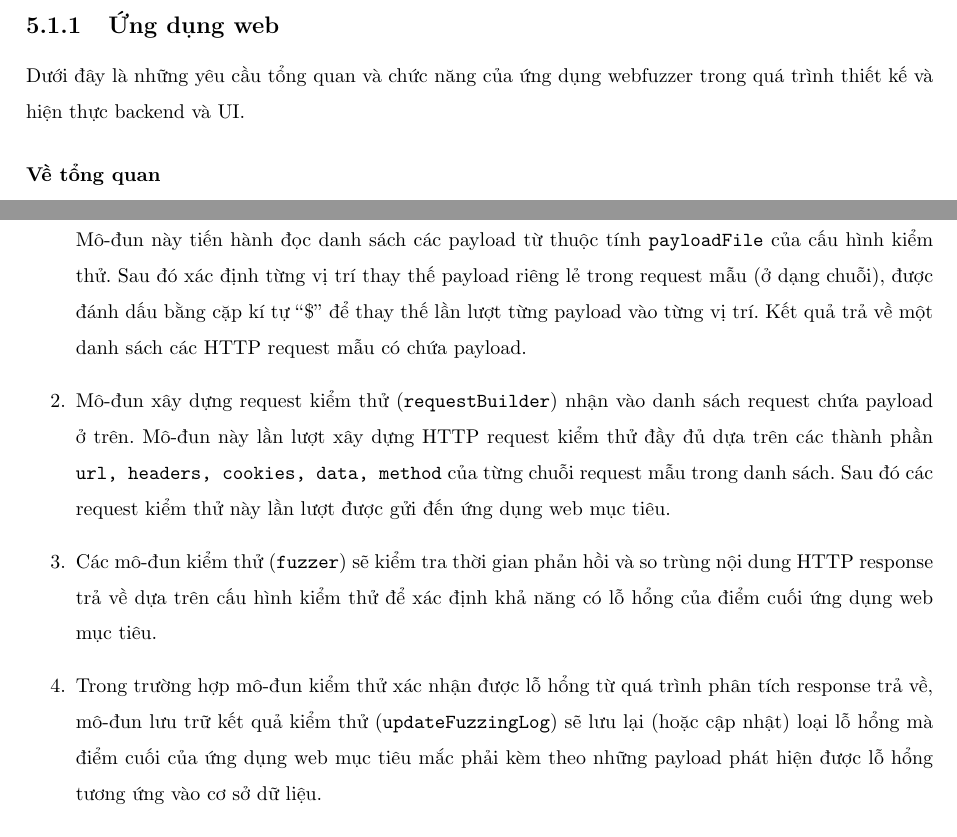
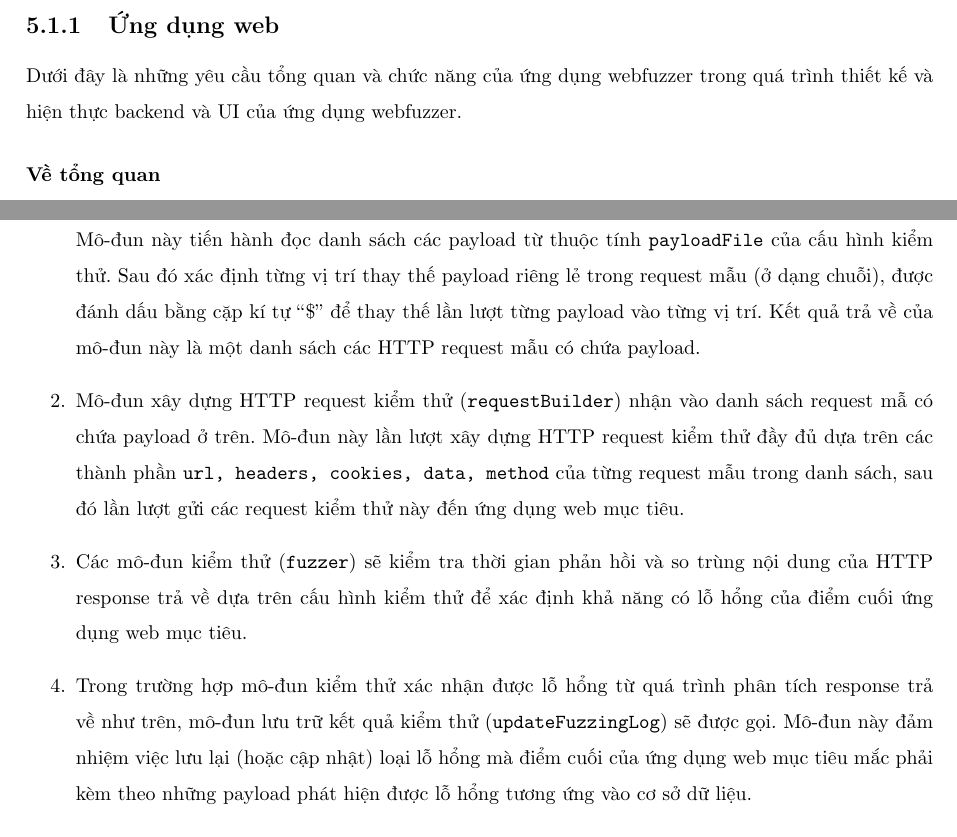
Before and after one commit to trinhdn97/LVTN-Dang-Nhat-Trinh, a LaTeX thesis (thesis.tex, which reads body/architecture.tex): two parts of pages 27 and 34 of 55, joined at a grey line, cut so that both start at the same text. Compiled offline with pdfLaTeX.

Commit message:
minor fix

```diff
--- a/body/architecture.tex
+++ b/body/architecture.tex
@@ -5,7 +5,7 @@ Chương này trình bày các yêu cầu cần đạt trong quá trình thiết
 \section{Yêu cầu hiện thực}
 Trong đề mục này, những yêu cầu tổng quan và chức năng của ứng dụng và cơ sở dữ liệu của webfuzzer sẽ được làm rõ. Công dụng chính của webfuzzer là để lưu trữ những điểm cuối ứng dụng web khả nghi, kiểm thử theo thiết lập có sẵn và lưu lại lịch sử kiểm thử chi tiết. Trong phạm vi luận văn này, chúng tôi chỉ tập trung vào giao diện người dùng (\acrfull{ui} - \acrshort{ui}), backend và cơ sở dữ liệu của ứng dụng webfuzzer, phần mở rộng Burp Suite đã được cung cấp và có tài liệu sẵn.
 \subsection{Ứng dụng web}
-Dưới đây là những yêu cầu tổng quan và chức năng của ứng dụng webfuzzer trong quá trình thiết kế và hiện thực backend và UI.
+Dưới đây là những yêu cầu tổng quan và chức năng của ứng dụng webfuzzer trong quá trình thiết kế và hiện thực backend và UI của ứng dụng webfuzzer.
 \subsubsection{Về tổng quan}
 \begin{enumerate}
     \item Khả năng tiếp cận\\
@@ -160,10 +160,10 @@ Dựa vào cách thức phát hiện lỗ hổng bằng thời gian phản hồi
 \end{itemize}
 Việc thiết kế mô-đun kiểm thử sẽ được hiện thực dựa trên nguyên tắc hoạt động của chức năng \textbf{Intruder} trên Burp Suite, sử dụng loại tấn công \textbf{Sniper} như đã đề cập ở \textbf{Chương 4}, gồm các mô-đun nhỏ và các bước tuần tự như sau.
 \begin{enumerate}
-    \item Mô-đun phân tích request (\texttt{requestParser}) nhận vào \acrshort{http} request mẫu và cấu hình kiểm thử. Mô-đun này tiến hành đọc danh sách các payload từ thuộc tính \texttt{payloadFile} của cấu hình kiểm thử. Sau đó xác định từng vị trí thay thế payload riêng lẻ trong request mẫu (ở dạng chuỗi), được đánh dấu bằng cặp kí tự ``\$'' để thay thế lần lượt từng payload vào từng vị trí. Kết quả trả về một danh sách các \acrshort{http} request mẫu có chứa payload.
-    \item Mô-đun xây dựng request kiểm thử (\texttt{requestBuilder}) nhận vào danh sách request chứa payload ở trên. Mô-đun này lần lượt xây dựng \acrshort{http} request kiểm thử đầy đủ dựa trên các thành phần \texttt{url, headers, cookies, data, method} của từng chuỗi request mẫu trong danh sách. Sau đó các request kiểm thử này lần lượt được gửi đến ứng dụng web mục tiêu.
-    \item Các mô-đun kiểm thử (\texttt{fuzzer}) sẽ kiểm tra thời gian phản hồi và so trùng nội dung \acrshort{http} response trả về dựa trên cấu hình kiểm thử để xác định khả năng có lỗ hổng của điểm cuối ứng dụng web mục tiêu.
-    \item Trong trường hợp mô-đun kiểm thử xác nhận được lỗ hổng từ quá trình phân tích response trả về, mô-đun lưu trữ kết quả kiểm thử (\texttt{updateFuzzingLog}) sẽ lưu lại (hoặc cập nhật) loại lỗ hổng mà điểm cuối của ứng dụng web mục tiêu mắc phải kèm theo những payload phát hiện được lỗ hổng tương ứng vào cơ sở dữ liệu.
+    \item Mô-đun phân tích request (\texttt{requestParser}) nhận vào \acrshort{http} request mẫu và cấu hình kiểm thử. Mô-đun này tiến hành đọc danh sách các payload từ thuộc tính \texttt{payloadFile} của cấu hình kiểm thử. Sau đó xác định từng vị trí thay thế payload riêng lẻ trong request mẫu (ở dạng chuỗi), được đánh dấu bằng cặp kí tự ``\$'' để thay thế lần lượt từng payload vào từng vị trí. Kết quả trả về của mô-đun này là một danh sách các \acrshort{http} request mẫu có chứa payload.
+    \item Mô-đun xây dựng \acrshort{http} request kiểm thử (\texttt{requestBuilder}) nhận vào danh sách request mẫ có chứa payload ở trên. Mô-đun này lần lượt xây dựng \acrshort{http} request kiểm thử đầy đủ dựa trên các thành phần \texttt{url, headers, cookies, data, method} của từng request mẫu trong danh sách, sau đó lần lượt gửi các request kiểm thử này đến ứng dụng web mục tiêu.
+    \item Các mô-đun kiểm thử (\texttt{fuzzer}) sẽ kiểm tra thời gian phản hồi và so trùng nội dung của \acrshort{http} response trả về dựa trên cấu hình kiểm thử để xác định khả năng có lỗ hổng của điểm cuối ứng dụng web mục tiêu.
+    \item Trong trường hợp mô-đun kiểm thử xác nhận được lỗ hổng từ quá trình phân tích response trả về như trên, mô-đun lưu trữ kết quả kiểm thử (\texttt{updateFuzzingLog}) sẽ được gọi. Mô-đun này đảm nhiệm việc lưu lại (hoặc cập nhật) loại lỗ hổng mà điểm cuối của ứng dụng web mục tiêu mắc phải kèm theo những payload phát hiện được lỗ hổng tương ứng vào cơ sở dữ liệu.
 \end{enumerate}
 \subsubsection{Giao diện lập trình ứng dụng - \acrshort{api}}
 Giao diện lập trình ứng dụng của webfuzzer sẽ được điều hướng thông qua chức năng định tuyến (routing) được hỗ trợ bởi khung thức Express.js và hiện thực bằng các lớp trình điều khiển (controller class). Các lớp này cung cấp các phương thức (method) để tương tác với cơ sở dữ liệu, trả về thông tin và tiến hành kiểm thử ở phía backend. \acrshort{ui} của webfuzzer sẽ tạo \acrshort{http} request gọi đến đường dẫn \acrshort{api} kèm theo những tham số cần thiết, các phương thức này sẽ xử lý những request đó và trả về response dưới dạng đối tượng JSON. Các lớp trình điều khiển và các phương thức trong đó hoạt động độc lập với nhau, được phân loại theo chức năng như sau.
```
